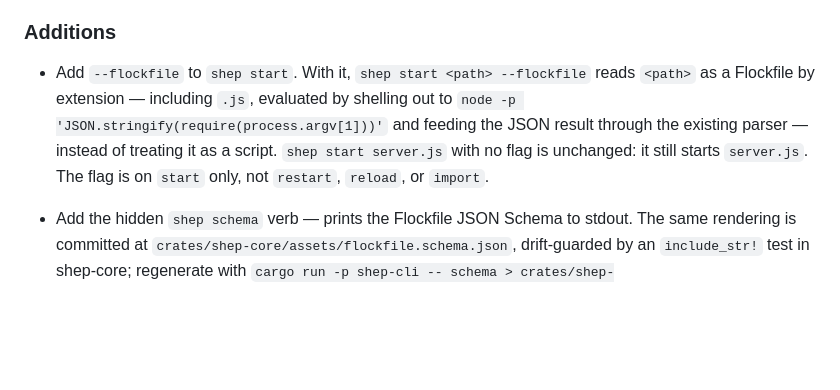
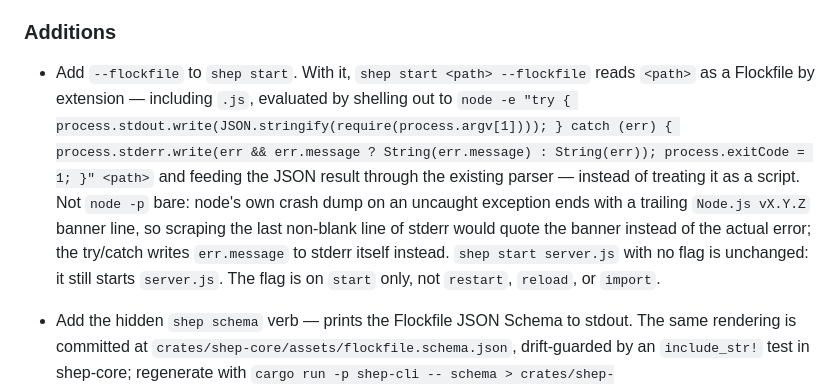
Before and after one commit to TurtIeSocks/shep, a Markdown page: crates/shep-cli/CHANGELOG.md, the part around the change. GitHub-like rendering; blank space fills up the shorter version.

```diff
--- a/crates/shep-cli/CHANGELOG.md
+++ b/crates/shep-cli/CHANGELOG.md
@@ -14,11 +14,16 @@ and this project adheres to [Semantic Versioning](https://semver.org/spec/v2.0.0
 
 - Add `--flockfile` to `shep start`. With it, `shep start <path> --flockfile`
   reads `<path>` as a Flockfile by extension — including `.js`, evaluated by
-  shelling out to `node -p 'JSON.stringify(require(process.argv[1]))'` and
-  feeding the JSON result through the existing parser — instead of treating
-  it as a script. `shep start server.js` with no flag is unchanged: it still
-  starts `server.js`. The flag is on `start` only, not `restart`, `reload`,
-  or `import`.
+  shelling out to
+  `node -e "try { process.stdout.write(JSON.stringify(require(process.argv[1]))); } catch (err) { process.stderr.write(err && err.message ? String(err.message) : String(err)); process.exitCode = 1; }" <path>`
+  and feeding the JSON result through the existing parser — instead of
+  treating it as a script. Not `node -p` bare: node's own crash dump on an
+  uncaught exception ends with a trailing `Node.js vX.Y.Z` banner line, so
+  scraping the last non-blank line of stderr would quote the banner instead
+  of the actual error; the try/catch writes `err.message` to stderr itself
+  instead. `shep start server.js` with no flag is unchanged: it still starts
+  `server.js`. The flag is on `start` only, not `restart`, `reload`, or
+  `import`.
 - Add the hidden `shep schema` verb — prints the Flockfile JSON Schema to
   stdout. The same rendering is committed at
   `crates/shep-core/assets/flockfile.schema.json`, drift-guarded by an
```
Also changed, not shown: docs/specs/deferred.md (+6 -2 lines), docs/specs/shep-v1.md (+5 -2 lines).
